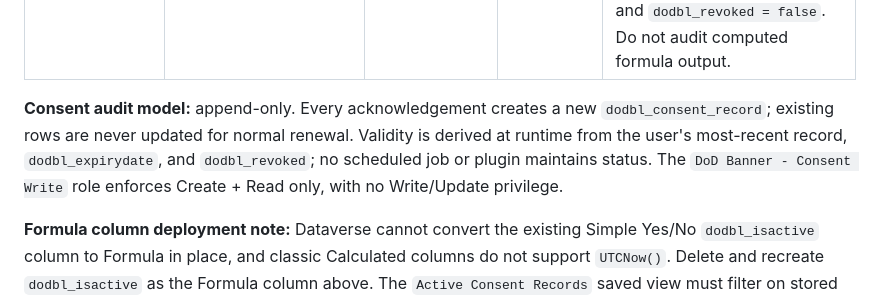
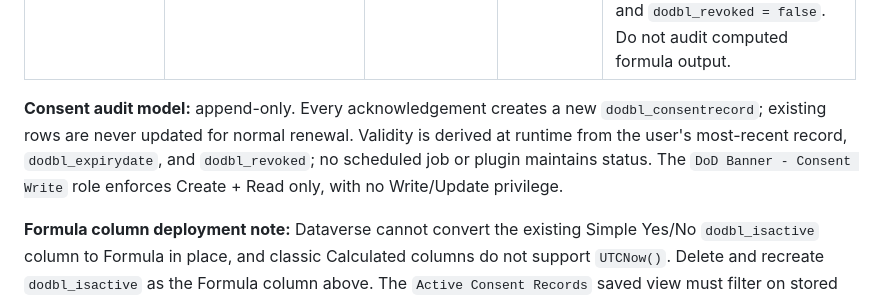
Before and after one commit to DevonAleshireMSFT/dod-banner-library, a Markdown page: .ai/data-model.md, the part around the change. GitHub-like rendering.

Commit message:
fix(docs): use consent record logical name
Co-authored-by: Copilot <223556219+Copilot@users.noreply.github.com>

```diff
--- a/.ai/data-model.md
+++ b/.ai/data-model.md
@@ -68,7 +68,7 @@ Dataverse audit table for consent acknowledgments. Not yet created. This is the
 | Revoked | `dodbl_revoked` | Yes/No | Required | Default No. Use only for early/manual revocation. Audit enabled. |
 | Is Active | `dodbl_isactive` | Formula (Yes/No) | System computed | Formula: `If(dodbl_expirydate > UTCNow() && Not(dodbl_revoked), true, false)`. Reporting/convenience only; runtime code derives validity from `dodbl_expirydate > now` and `dodbl_revoked = false`. Do not audit computed formula output. |
 
-**Consent audit model:** append-only. Every acknowledgement creates a new `dodbl_consent_record`; existing rows are never updated for normal renewal. Validity is derived at runtime from the user's most-recent record, `dodbl_expirydate`, and `dodbl_revoked`; no scheduled job or plugin maintains status. The `DoD Banner - Consent Write` role enforces Create + Read only, with no Write/Update privilege.
+**Consent audit model:** append-only. Every acknowledgement creates a new `dodbl_consentrecord`; existing rows are never updated for normal renewal. Validity is derived at runtime from the user's most-recent record, `dodbl_expirydate`, and `dodbl_revoked`; no scheduled job or plugin maintains status. The `DoD Banner - Consent Write` role enforces Create + Read only, with no Write/Update privilege.
 
 **Formula column deployment note:** Dataverse cannot convert the existing Simple Yes/No `dodbl_isactive` column to Formula in place, and classic Calculated columns do not support `UTCNow()`. Delete and recreate `dodbl_isactive` as the Formula column above. The `Active Consent Records` saved view must filter on stored `dodbl_expirydate` on or after today, not on `dodbl_isactive`, because formula columns using `UTCNow()` have FetchXML/view filtering limitations.
 
```
